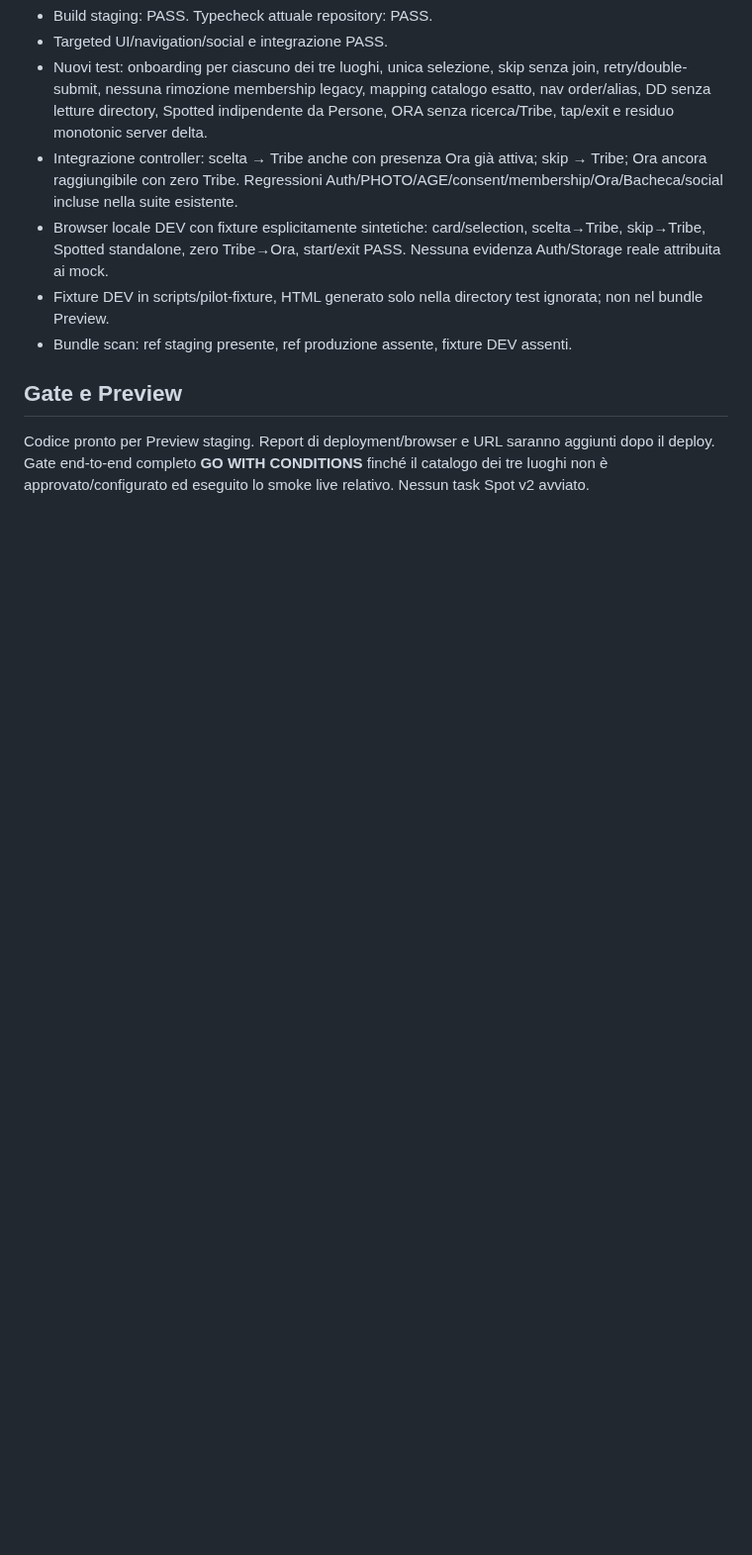
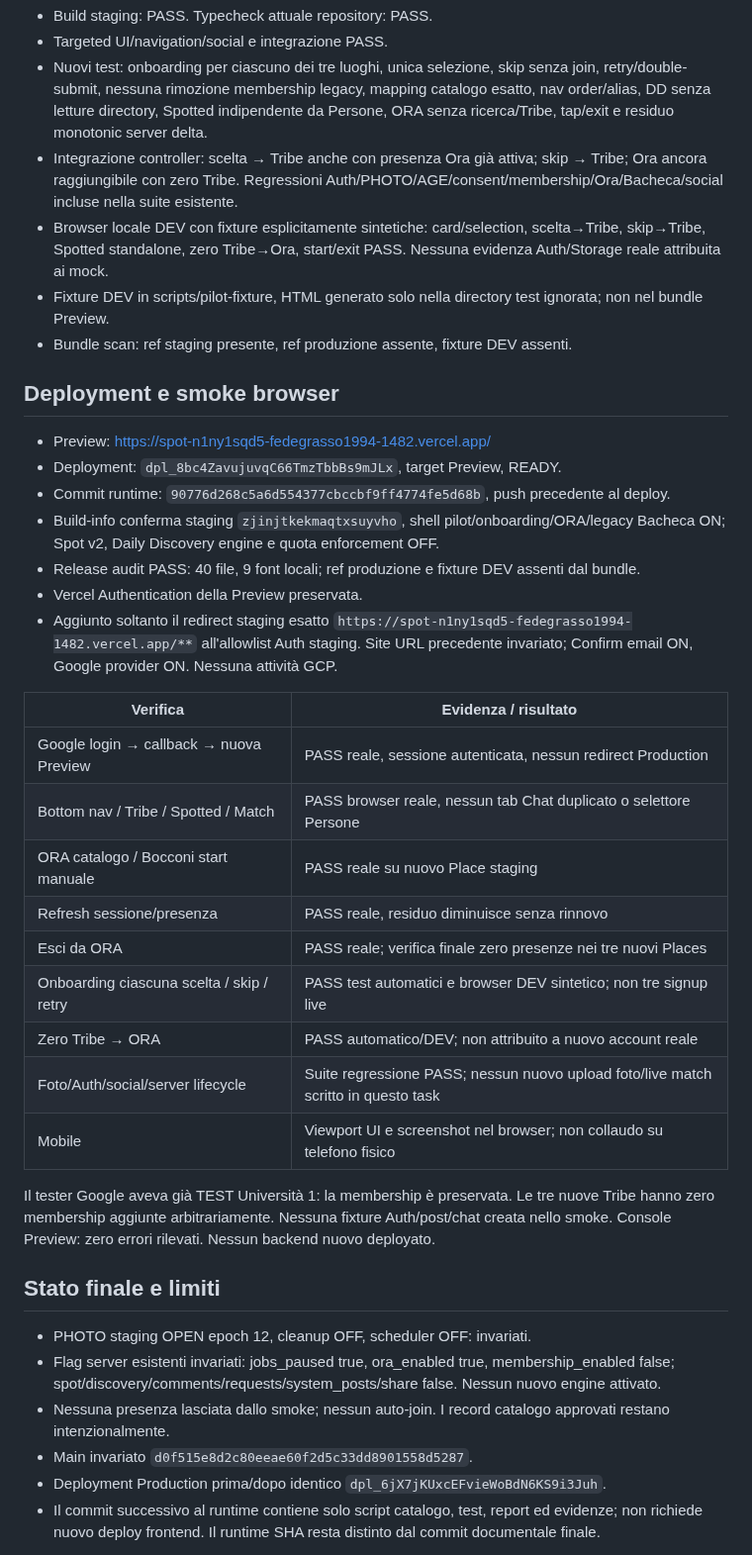
Before and after one commit to fedegrasso1994-alt/Spotnow, a Markdown page: docs/soma-pilot-ui-alignment-2026-10-18.md, the part around one of its changes. Shown at 99% size. Drawn GitHub-style; blank space fills up the shorter version.

```diff
--- a/docs/soma-pilot-ui-alignment-2026-10-18.md
+++ b/docs/soma-pilot-ui-alignment-2026-10-18.md
@@ -76,8 +77,43 @@ non dichiarati PASS sulla base di mock.
 - Fixture DEV in scripts/pilot-fixture, HTML generato solo nella directory test ignorata; non nel bundle Preview.
 - Bundle scan: ref staging presente, ref produzione assente, fixture DEV assenti.
 
-## Gate e Preview
+## Deployment e smoke browser
 
-Codice pronto per Preview staging. Report di deployment/browser e URL saranno aggiunti dopo il deploy.
-Gate end-to-end completo **GO WITH CONDITIONS** finché il catalogo dei tre luoghi non è approvato/configurato
-ed eseguito lo smoke live relativo. Nessun task Spot v2 avviato.
+- Preview: https://spot-n1ny1sqd5-fedegrasso1994-1482.vercel.app/
+- Deployment: `dpl_8bc4ZavujuvqC66TmzTbbBs9mJLx`, target Preview, READY.
+- Commit runtime: `90776d268c5a6d554377cbccbf9ff4774fe5d68b`, push precedente al deploy.
+- Build-info conferma staging `zjinjtkekmaqtxsuyvho`, shell pilot/onboarding/ORA/legacy Bacheca ON;
+  Spot v2, Daily Discovery engine e quota enforcement OFF.
+- Release audit PASS: 40 file, 9 font locali; ref produzione e fixture DEV assenti dal bundle.
+- Vercel Authentication della Preview preservata.
+- Aggiunto soltanto il redirect staging esatto
+  `https://spot-n1ny1sqd5-fedegrasso1994-1482.vercel.app/**` all'allowlist Auth staging.
+  Site URL precedente invariato; Confirm email ON, Google provider ON. Nessuna attività GCP.
+
+| Verifica | Evidenza / risultato |
+|---|---|
+| Google login → callback → nuova Preview | PASS reale, sessione autenticata, nessun redirect Production |
+| Bottom nav / Tribe / Spotted / Match | PASS browser reale, nessun tab Chat duplicato o selettore Persone |
+| ORA catalogo / Bocconi start manuale | PASS reale su nuovo Place staging |
+| Refresh sessione/presenza | PASS reale, residuo diminuisce senza rinnovo |
+| Esci da ORA | PASS reale; verifica finale zero presenze nei tre nuovi Places |
+| Onboarding ciascuna scelta / skip / retry | PASS test automatici e browser DEV sintetico; non tre signup live |
+| Zero Tribe → ORA | PASS automatico/DEV; non attribuito a nuovo account reale |
+| Foto/Auth/social/server lifecycle | Suite regressione PASS; nessun nuovo upload foto/live match scritto in questo task |
+| Mobile | Viewport UI e screenshot nel browser; non collaudo su telefono fisico |
+
+Il tester Google aveva già TEST Università 1: la membership è preservata. Le tre nuove Tribe
+hanno zero membership aggiunte arbitrariamente. Nessuna fixture Auth/post/chat creata nello smoke.
+Console Preview: zero errori rilevati. Nessun backend nuovo deployato.
+
+## Stato finale e limiti
+
+- PHOTO staging OPEN epoch 12, cleanup OFF, scheduler OFF: invariati.
+- Flag server esistenti invariati: jobs_paused true, ora_enabled true, membership_enabled false;
+  spot/discovery/comments/requests/system_posts/share false. Nessun nuovo engine attivato.
+- Nessuna presenza lasciata dallo smoke; nessun auto-join. I record catalogo approvati restano intenzionalmente.
+- Main invariato `d0f515e8d2c80eeae60f2d5c33dd8901558d5287`.
+- Deployment Production prima/dopo identico `dpl_6jX7jKUxcEFvieWoBdN6KS9i3Juh`.
+- Il commit successivo al runtime contiene solo script catalogo, test, report ed evidenze;
+  non richiede nuovo deploy frontend. Il runtime SHA resta distinto dal commit documentale finale.
+
```
Also changed, not shown: other parts of docs/soma-pilot-ui-alignment-2026-10-18.md (+45 -13 lines), docs/evidence/pilot-ui/local-onboarding-selected.png (added), docs/evidence/pilot-ui/preview-ora-live.png (added), docs/evidence/pilot-ui/preview-spotted.png (added), docs/evidence/pilot-ui/preview-tribe.png (added), 2 other files.
